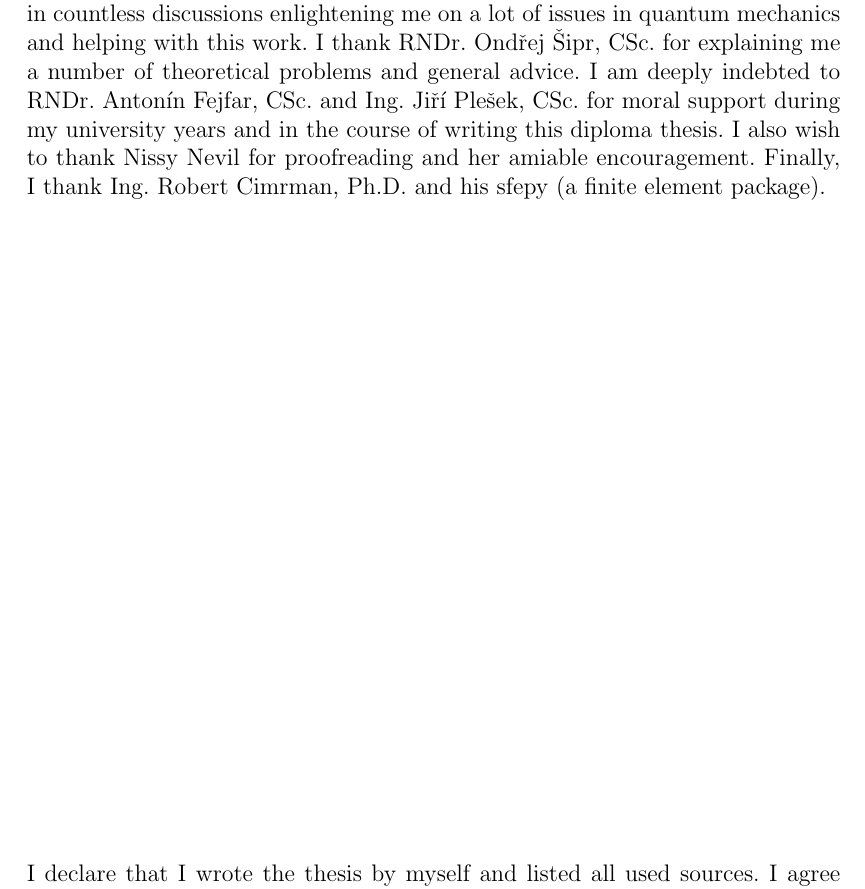
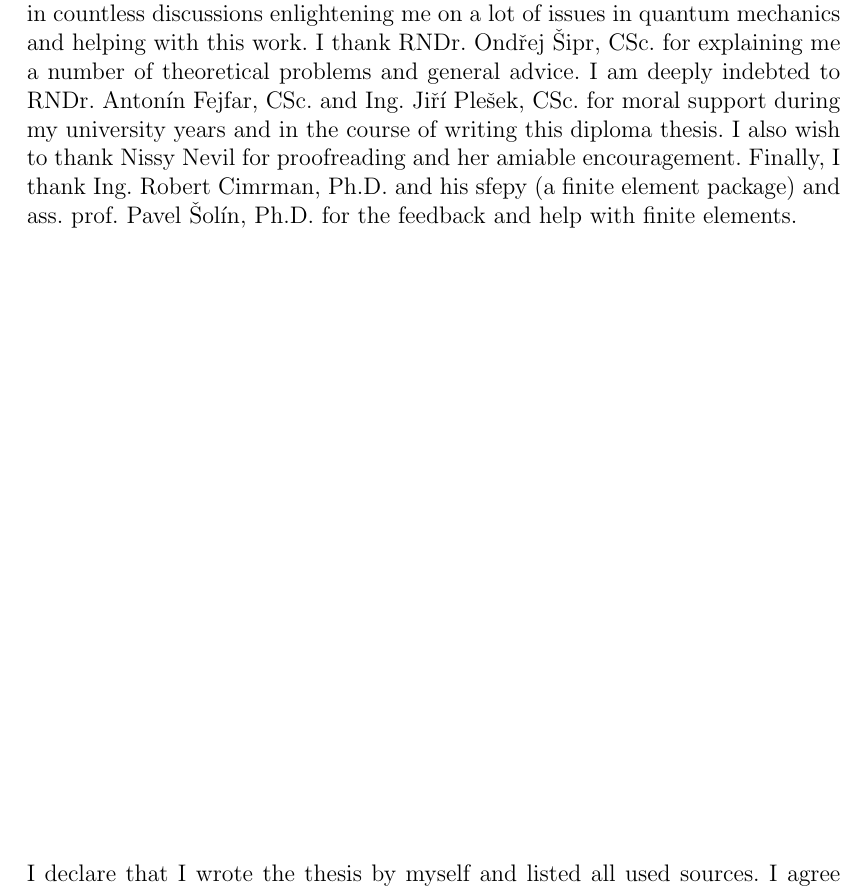
Before and after one commit to certik/master, a LaTeX thesis (master.tex): part of page 2 of 83, cut so that both start at the same text. Compiled offline with pdfLaTeX.

Commit message:
Pavel added to credits.

```diff
--- a/master.tex
+++ b/master.tex
@@ -82,16 +82,16 @@ Institute of Theoretical Physics\\ % doplňte název katedry či ústavu
 \setcounter{page}{2}
 \ \vspace{10mm}
 
-\noindent I would like to thank my supervisor RNDr. Jiří Vackář, CSc. for
-his time spent in countless discussions enlightening me on a lot of issues in
-quantum mechanics and helping with this work. I thank RNDr. Ondřej
-Šipr, CSc. for explaining me a number of theoretical problems and general
-advice. I am deeply indebted to RNDr. Antonín Fejfar, CSc. and Ing. Jiří
-Plešek, CSc. for moral support during my university years and in the
-course of writing this diploma thesis. I also wish to thank Nissy Nevil
-for
-proofreading and her amiable encouragement. Finally, I thank Ing. Robert
-Cimrman, Ph.D. and his sfepy (a finite element package).
+\noindent I would like to thank my supervisor RNDr. Jiří Vackář, CSc. for his
+time spent in countless discussions enlightening me on a lot of issues in
+quantum mechanics and helping with this work. I thank RNDr. Ondřej Šipr, CSc.
+for explaining me a number of theoretical problems and general advice. I am
+deeply indebted to RNDr. Antonín Fejfar, CSc. and Ing. Jiří Plešek, CSc. for
+moral support during my university years and in the course of writing this
+diploma thesis. I also wish to thank Nissy Nevil for proofreading and her
+amiable encouragement. Finally, I thank Ing. Robert Cimrman, Ph.D. and his
+sfepy (a finite element package) and ass. prof. Pavel Šolín, Ph.D. for the
+feedback and help with finite elements.
 
 \vspace{\fill}
 \noindent I declare that I wrote the thesis by myself and listed all used
```
